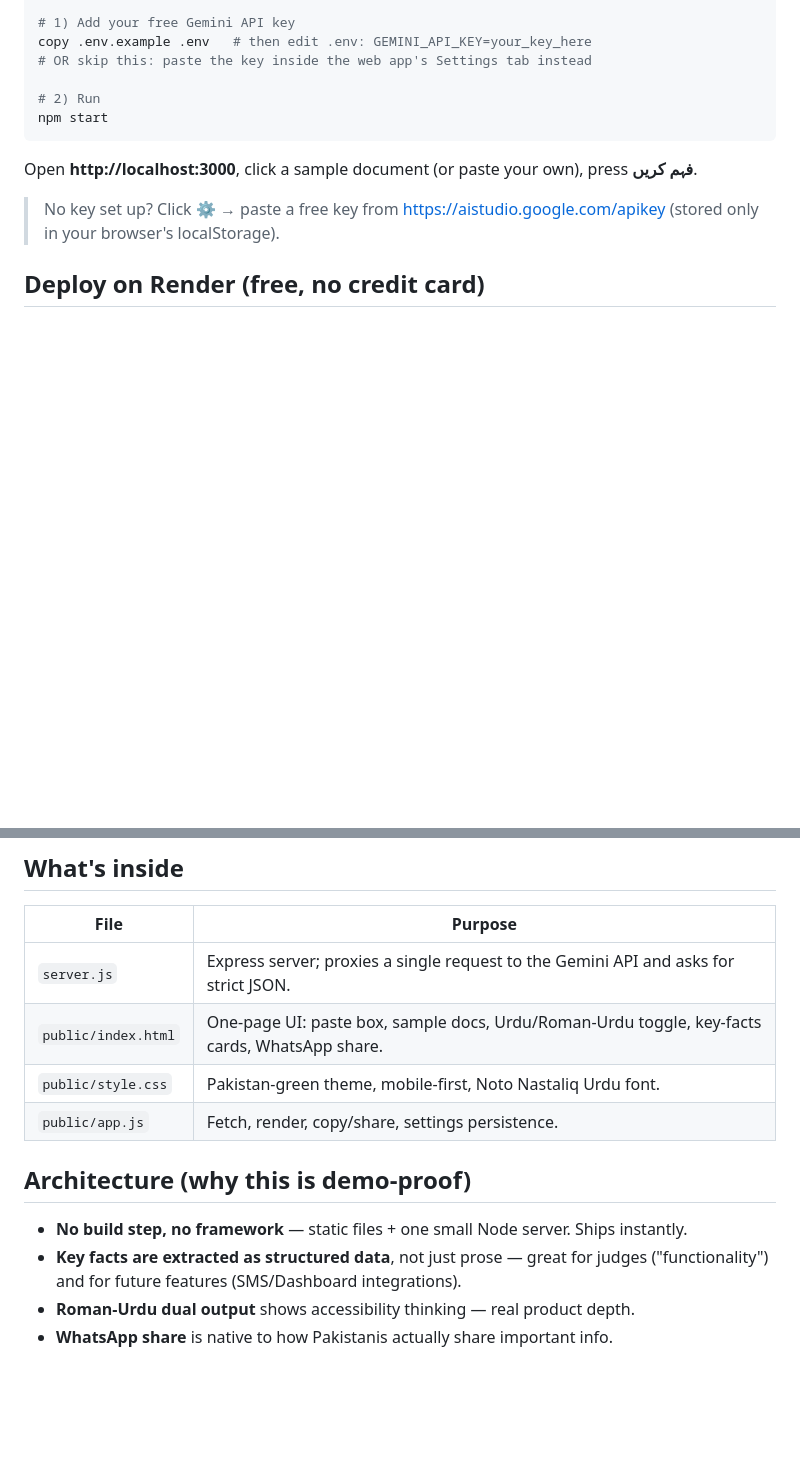
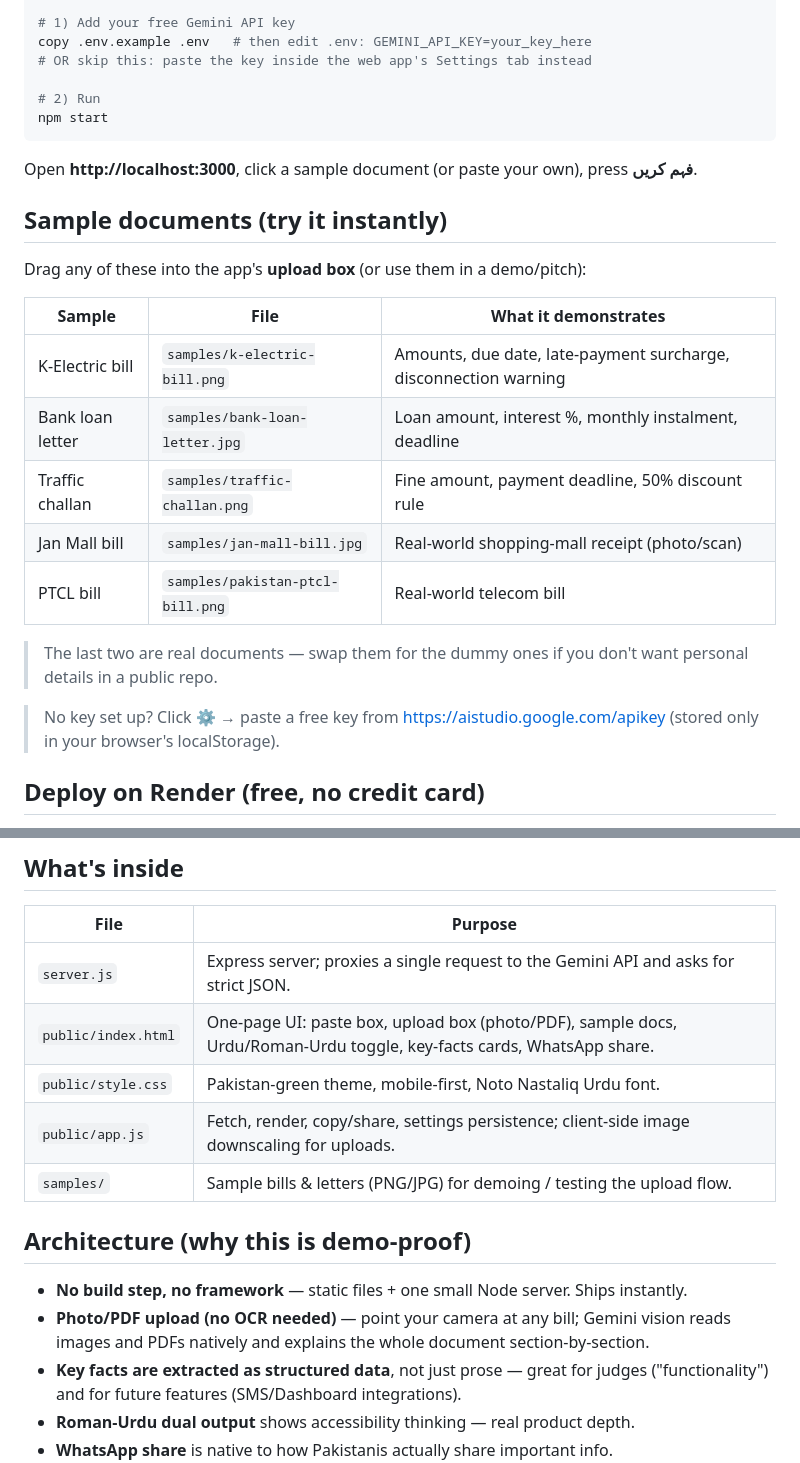
Before and after one commit to maryamasifaziz/faham, a Markdown page: README.md, 2 parts joined by grey strips. GitHub-like rendering; blank space fills up the shorter version.

Commit message:
Add sample bills/letters images and document upload feature in README

```diff
--- a/README.md
+++ b/README.md
@@ -34,6 +38,21 @@ npm start
 Open **http://localhost:3000**, click a sample document (or paste your own), press
 **فہم کریں**.
 
+## Sample documents (try it instantly)
+
+Drag any of these into the app's **upload box** (or use them in a demo/pitch):
+
+| Sample | File | What it demonstrates |
+|---|---|---|
+| K-Electric bill | `samples/k-electric-bill.png` | Amounts, due date, late-payment surcharge, disconnection warning |
+| Bank loan letter | `samples/bank-loan-letter.jpg` | Loan amount, interest %, monthly instalment, deadline |
+| Traffic challan | `samples/traffic-challan.png` | Fine amount, payment deadline, 50% discount rule |
+| Jan Mall bill | `samples/jan-mall-bill.jpg` | Real-world shopping-mall receipt (photo/scan) |
+| PTCL bill | `samples/pakistan-ptcl-bill.png` | Real-world telecom bill |
+
+> The last two are real documents — swap them for the dummy ones if you don't want
+> personal details in a public repo.
+
 > No key set up? Click ⚙️ → paste a free key from https://aistudio.google.com/apikey
 > (stored only in your browser's localStorage).
 
@@ -55,13 +74,16 @@ Open **http://localhost:3000**, click a sample document (or paste your own), pre
 | File | Purpose |
 |---|---|
 | `server.js` | Express server; proxies a single request to the Gemini API and asks for strict JSON. |
-| `public/index.html` | One-page UI: paste box, sample docs, Urdu/Roman-Urdu toggle, key-facts cards, WhatsApp share. |
+| `public/index.html` | One-page UI: paste box, upload box (photo/PDF), sample docs, Urdu/Roman-Urdu toggle, key-facts cards, WhatsApp share. |
 | `public/style.css` | Pakistan-green theme, mobile-first, Noto Nastaliq Urdu font. |
-| `public/app.js` | Fetch, render, copy/share, settings persistence. |
+| `public/app.js` | Fetch, render, copy/share, settings persistence; client-side image downscaling for uploads. |
+| `samples/` | Sample bills & letters (PNG/JPG) for demoing / testing the upload flow. |
 
 ## Architecture (why this is demo-proof)
 
 - **No build step, no framework** — static files + one small Node server. Ships instantly.
+- **Photo/PDF upload (no OCR needed)** — point your camera at any bill; Gemini vision reads
+  images and PDFs natively and explains the whole document section-by-section.
 - **Key facts are extracted as structured data**, not just prose — great for judges
   ("functionality") and for future features (SMS/Dashboard integrations).
 - **Roman-Urdu dual output** shows accessibility thinking — real product depth.
```
Also changed, not shown: other parts of README.md (+5 -1 lines).
